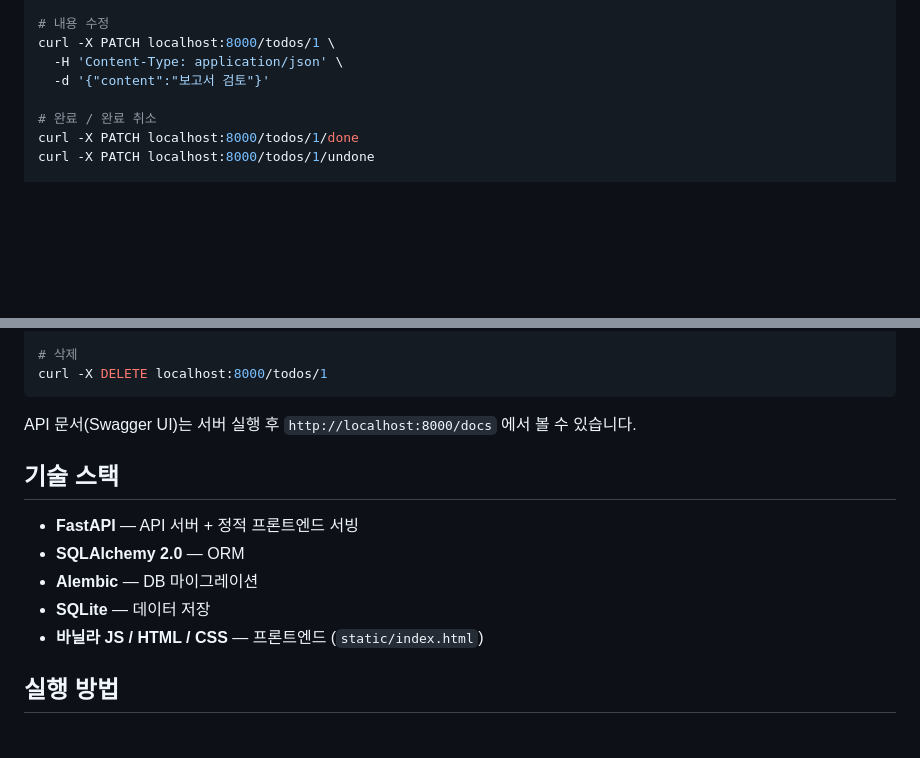
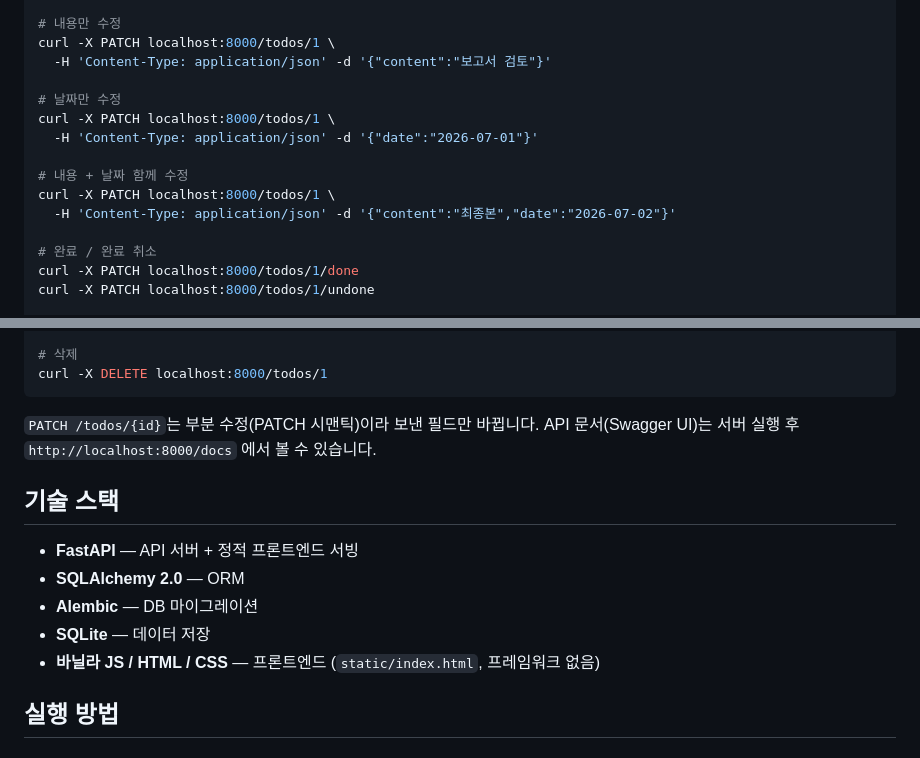
Before and after one commit to nextxyz/my_todo, a Markdown page: README.md, 2 parts joined by grey strips. Rendered like a GitHub page; blank space fills up the shorter version.

````diff
--- a/README.md
+++ b/README.md
@@ -50,8 +51,15 @@ curl -X POST localhost:8000/todos \
 
-# 내용 수정
+# 내용만 수정
 curl -X PATCH localhost:8000/todos/1 \
-  -H 'Content-Type: application/json' \
-  -d '{"content":"보고서 검토"}'
+  -H 'Content-Type: application/json' -d '{"content":"보고서 검토"}'
+
+# 날짜만 수정
+curl -X PATCH localhost:8000/todos/1 \
+  -H 'Content-Type: application/json' -d '{"date":"2026-07-01"}'
+
+# 내용 + 날짜 함께 수정
+curl -X PATCH localhost:8000/todos/1 \
+  -H 'Content-Type: application/json' -d '{"content":"최종본","date":"2026-07-02"}'
 
 # 완료 / 완료 취소
 curl -X PATCH localhost:8000/todos/1/done
@@ -64,6 +72,7 @@ curl 'localhost:8000/todos?start=2026-06-16&end=2026-06-22'
 curl -X DELETE localhost:8000/todos/1
 ```
 
+`PATCH /todos/{id}`는 부분 수정(PATCH 시맨틱)이라 보낸 필드만 바뀝니다.
 API 문서(Swagger UI)는 서버 실행 후 `http://localhost:8000/docs` 에서 볼 수 있습니다.
 
 ## 기술 스택
@@ -72,7 +81,7 @@ API 문서(Swagger UI)는 서버 실행 후 `http://localhost:8000/docs` 에서
 - **SQLAlchemy 2.0** — ORM
 - **Alembic** — DB 마이그레이션
 - **SQLite** — 데이터 저장
-- **바닐라 JS / HTML / CSS** — 프론트엔드 (`static/index.html`)
+- **바닐라 JS / HTML / CSS** — 프론트엔드 (`static/index.html`, 프레임워크 없음)
 
 ## 실행 방법
 
````
Also changed, not shown: other parts of README.md (+27 -16 lines).
